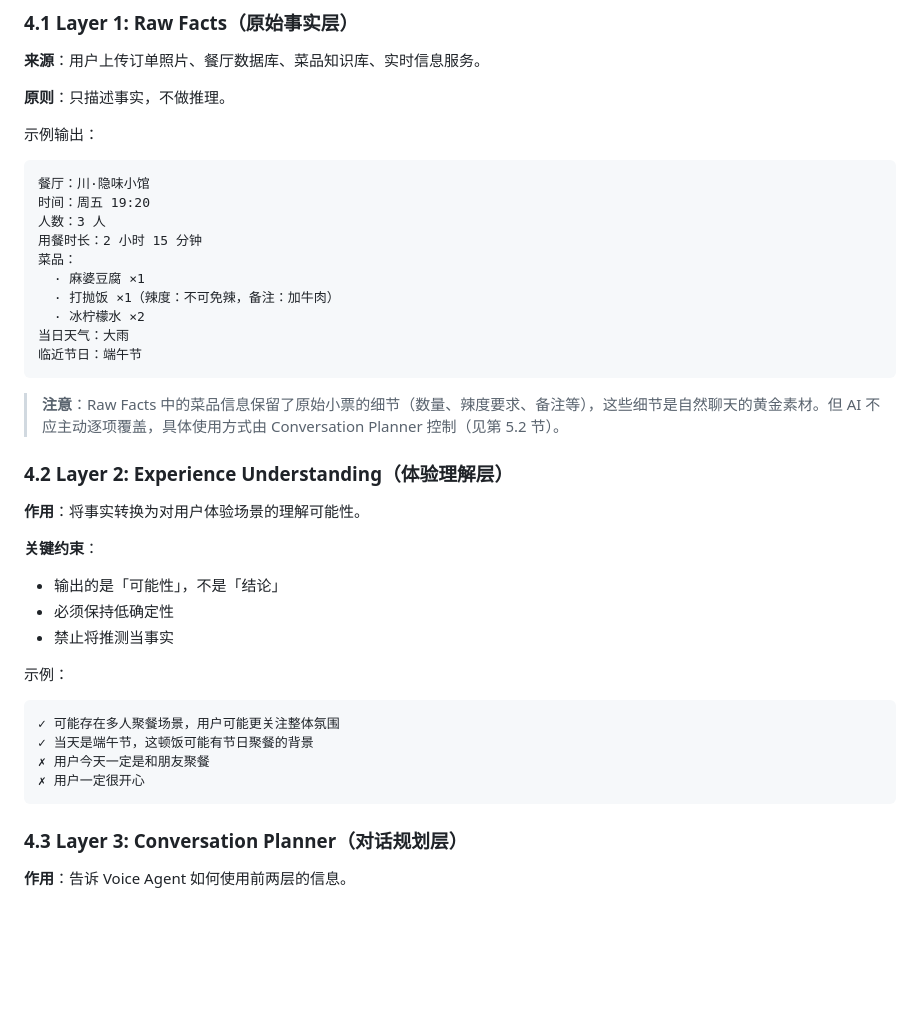
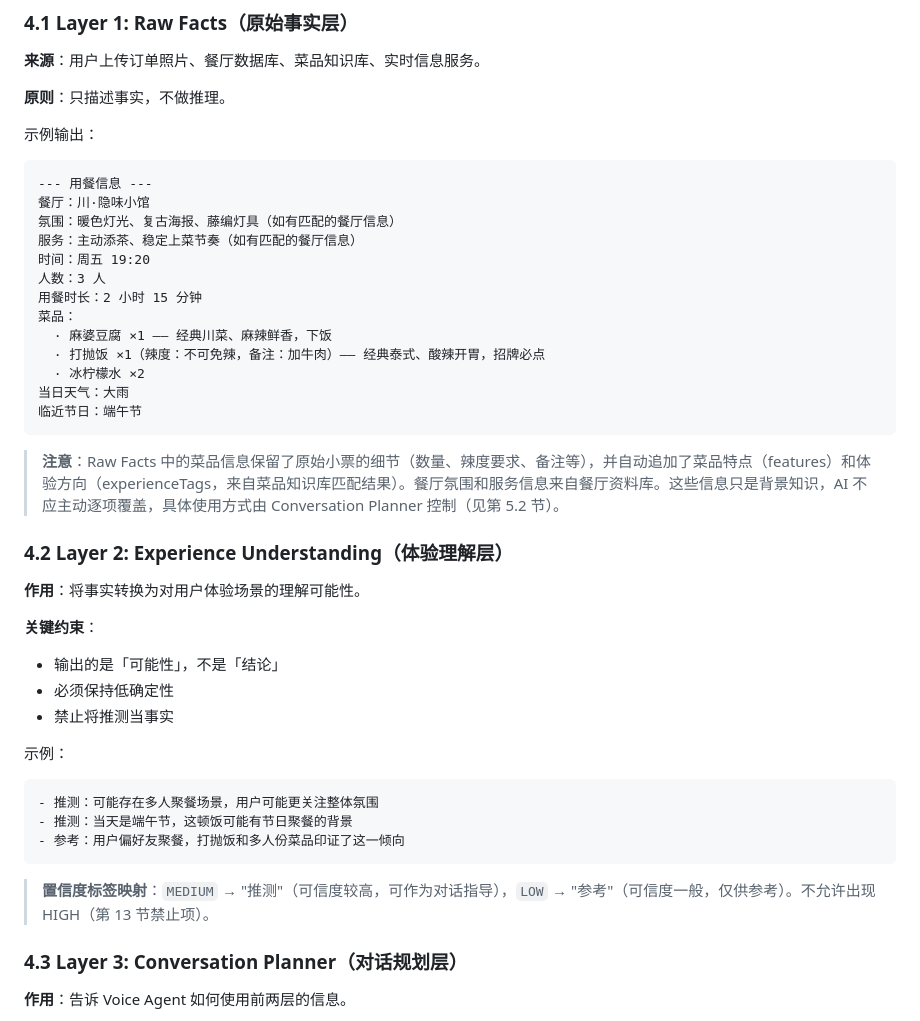
Before and after one commit to ACai2004/moka-agent, a Markdown page: ARCHITECTURE.md, the part around the change. Drawn GitHub-style; blank space fills up the shorter version.

Commit message:
docs: update Layer1/2 examples with restaurant info, dish features, confidence mapping

````diff
--- a/ARCHITECTURE.md
+++ b/ARCHITECTURE.md
@@ -148,19 +148,22 @@ Dynamic Context **不负责定义 AI 行为**，而是提供当前事实、场
 
 示例输出：
 ```
+--- 用餐信息 ---
 餐厅：川·隐味小馆
+氛围：暖色灯光、复古海报、藤编灯具（如有匹配的餐厅信息）
+服务：主动添茶、稳定上菜节奏（如有匹配的餐厅信息）
 时间：周五 19:20
 人数：3 人
 用餐时长：2 小时 15 分钟
 菜品：
-  · 麻婆豆腐 ×1
-  · 打抛饭 ×1（辣度：不可免辣，备注：加牛肉）
+  · 麻婆豆腐 ×1 —— 经典川菜、麻辣鲜香，下饭
+  · 打抛饭 ×1（辣度：不可免辣，备注：加牛肉）—— 经典泰式、酸辣开胃，招牌必点
   · 冰柠檬水 ×2
 当日天气：大雨
 临近节日：端午节
 ```
 
-> **注意**：Raw Facts 中的菜品信息保留了原始小票的细节（数量、辣度要求、备注等），这些细节是自然聊天的黄金素材。但 AI 不应主动逐项覆盖，具体使用方式由 Conversation Planner 控制（见第 5.2 节）。
+> **注意**：Raw Facts 中的菜品信息保留了原始小票的细节（数量、辣度要求、备注等），并自动追加了菜品特点（features）和体验方向（experienceTags，来自菜品知识库匹配结果）。餐厅氛围和服务信息来自餐厅资料库。这些信息只是背景知识，AI 不应主动逐项覆盖，具体使用方式由 Conversation Planner 控制（见第 5.2 节）。
 
 ### 4.2 Layer 2: Experience Understanding（体验理解层）
 
@@ -173,11 +176,12 @@ Dynamic Context **不负责定义 AI 行为**，而是提供当前事实、场
 
 示例：
 ```
-✓ 可能存在多人聚餐场景，用户可能更关注整体氛围
-✓ 当天是端午节，这顿饭可能有节日聚餐的背景
-✗ 用户今天一定是和朋友聚餐
-✗ 用户一定很开心
+- 推测：可能存在多人聚餐场景，用户可能更关注整体氛围
+- 推测：当天是端午节，这顿饭可能有节日聚餐的背景
+- 参考：用户偏好友聚餐，打抛饭和多人份菜品印证了这一倾向
 ```
+
+> **置信度标签映射**：`MEDIUM` → "推测"（可信度较高，可作为对话指导），`LOW` → "参考"（可信度一般，仅供参考）。不允许出现 HIGH（第 13 节禁止项）。
 
 ### 4.3 Layer 3: Conversation Planner（对话规划层）
 
````
Also changed, not shown: MVP-BUILD-PLAN.md (+5 -2 lines).
